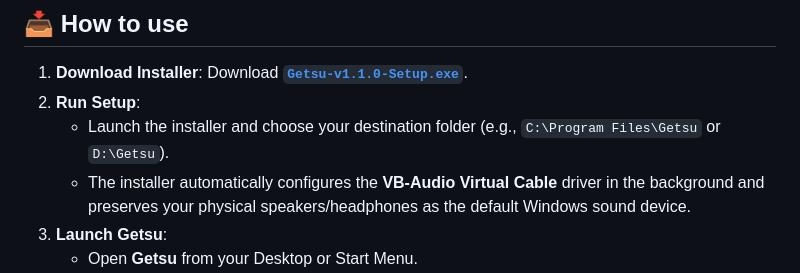
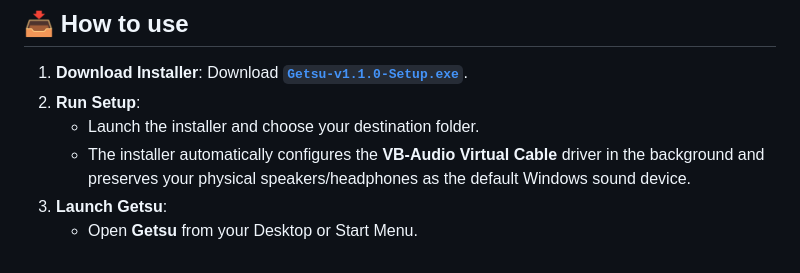
Before and after one commit to skttr87/getsu, a Markdown page: README.md, the part around the change. Drawn GitHub-style.

Commit message:
docs: simplify installation step in README

```diff
--- a/README.md
+++ b/README.md
@@ -68,7 +68,7 @@ Commercial noise cancellation tools often force subscriptions, burn dedicated GP
 
 1. **Download Installer**: Download **[`Getsu-v1.1.0-Setup.exe`](https://github.com/skttr87/getsu/releases/latest)**.
 2. **Run Setup**:
-   - Launch the installer and choose your destination folder (e.g., `C:\Program Files\Getsu` or `D:\Getsu`).
+   - Launch the installer and choose your destination folder.
    - The installer automatically configures the **VB-Audio Virtual Cable** driver in the background and preserves your physical speakers/headphones as the default Windows sound device.
 3. **Launch Getsu**:
    - Open **Getsu** from your Desktop or Start Menu.
```
